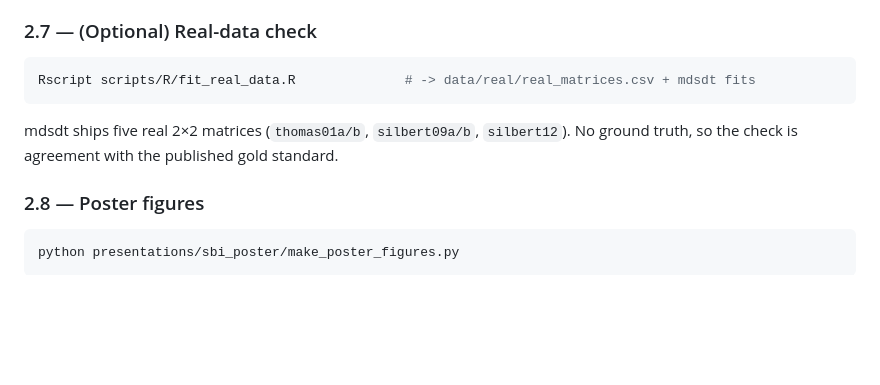
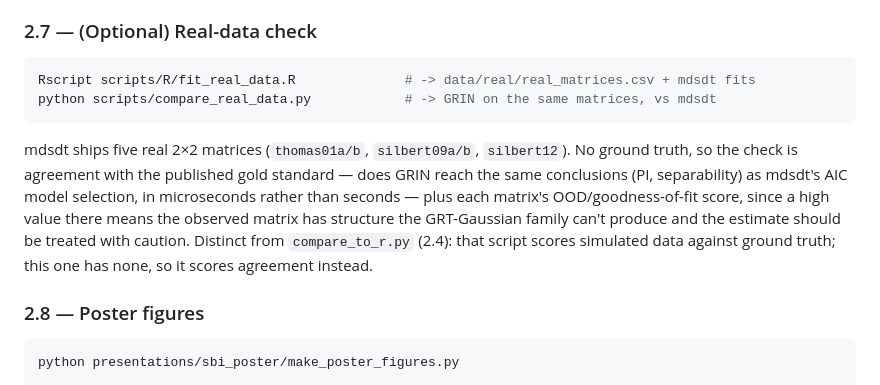
Before and after one commit to MurraySBennett/grin, a Markdown page: README.md, the part around the change. Rendered like a GitHub page; blank space fills up the shorter version.

Commit message:
Document compare_real_data.py in the pipeline README
Real, current, distinct from compare_to_r.py (that one scores simulated
data against known ground truth; this one has no ground truth so it scores
agreement with mdsdt's published gold standard instead) -- it just wasn't
mentioned anywhere. Slotted into 2.7, next to the fit_real_data.R step it
depends on.

````diff
--- a/README.md
+++ b/README.md
@@ -145,10 +145,16 @@ placeholders rather than blank panels.
 
 ```bash
 Rscript scripts/R/fit_real_data.R              # -> data/real/real_matrices.csv + mdsdt fits
+python scripts/compare_real_data.py            # -> GRIN on the same matrices, vs mdsdt
 ```
 
 mdsdt ships five real 2×2 matrices (`thomas01a/b`, `silbert09a/b`, `silbert12`). No ground
-truth, so the check is agreement with the published gold standard.
+truth, so the check is agreement with the published gold standard — does GRIN reach the same
+conclusions (PI, separability) as mdsdt's AIC model selection, in microseconds rather than
+seconds — plus each matrix's OOD/goodness-of-fit score, since a high value there means the
+observed matrix has structure the GRT-Gaussian family can't produce and the estimate should
+be treated with caution. Distinct from `compare_to_r.py` (2.4): that script scores simulated
+data against ground truth; this one has none, so it scores agreement instead.
 
 ### 2.8 — Poster figures
 
````
